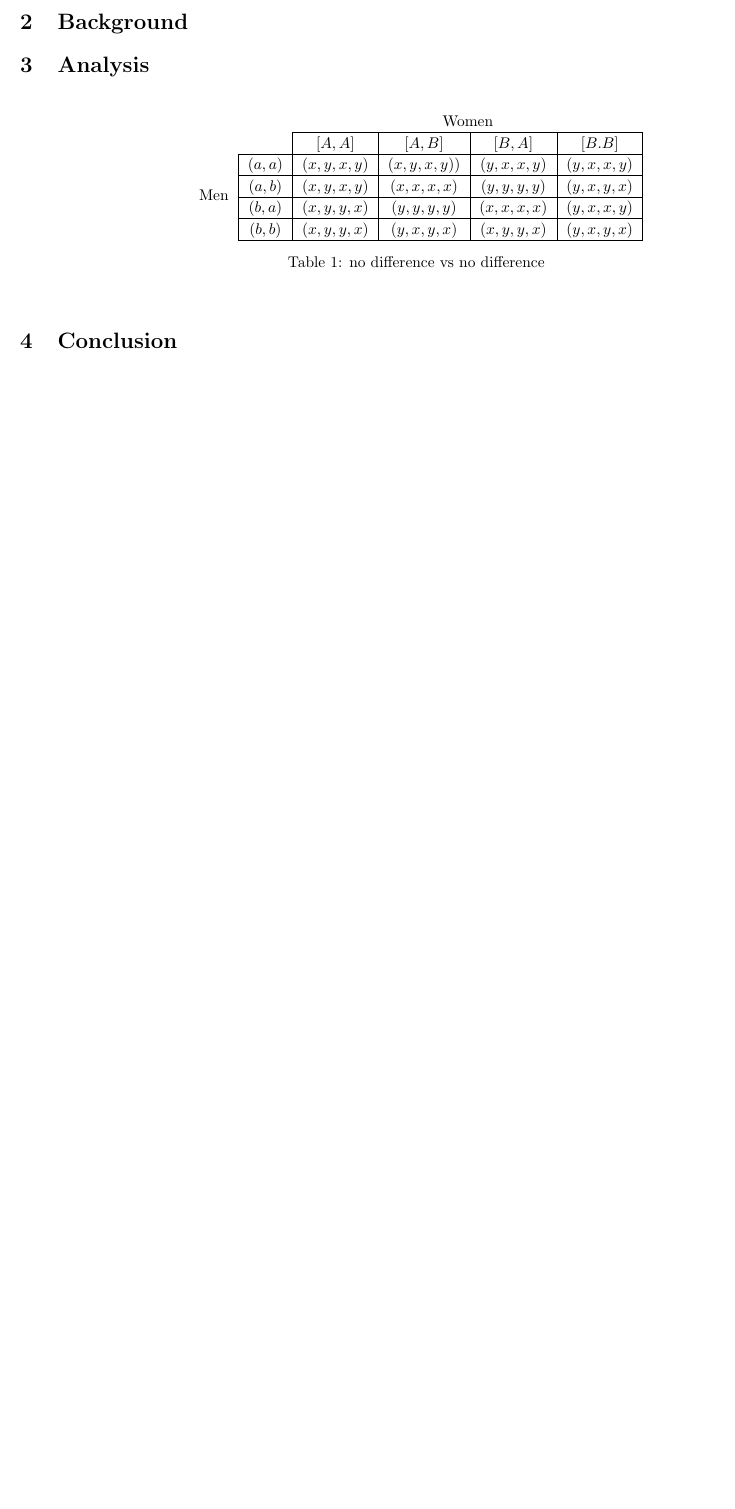
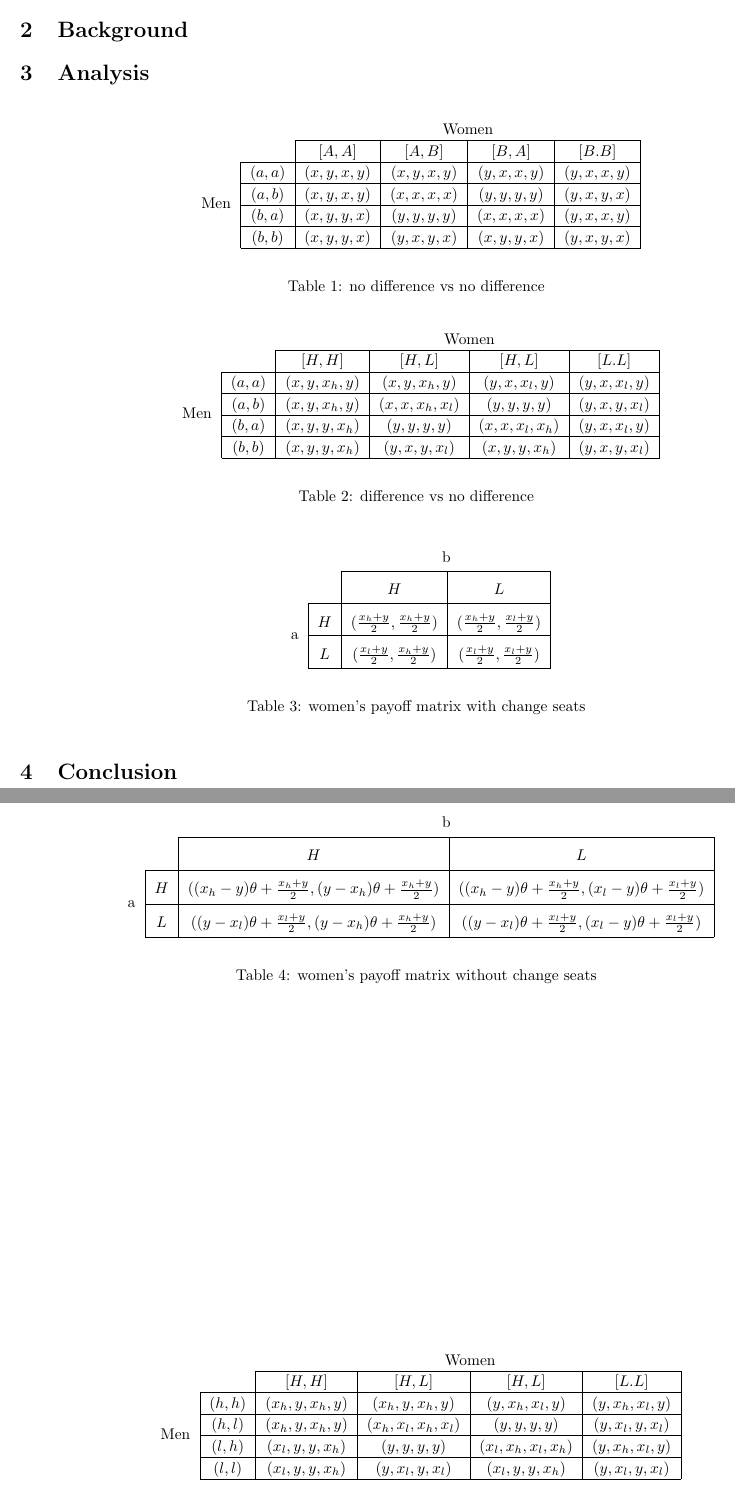
Before and after one commit to keiikegami/tex-files, a LaTeX document (termpaper.tex): part of the page before the commit and two parts of pages 1 and 2 of 2 after it, the two joined at a grey line, cut so that both start at the same text, the shorter picture padded with empty space. The pictures show the PDF file termpaper.pdf that the author committed with the source.

Commit message:
no message

```diff
--- a/termpaper.tex
+++ b/termpaper.tex
@@ -13,17 +13,66 @@
 
 \section{Analysis}
 
-	\begin{table}[hbtp]
+	\begin{table}[h]
 	\begin{center}
                 \setlength{\extrarowheight}{2pt}
                 \begin{tabular}{*{16}{c|}}
                   \multicolumn{2}{c}{} & \multicolumn{1}{c}{} & \multicolumn{2}{c}{Women}\\\cline{3-6}
                   \multicolumn{1}{c}{} &  & $[A, A]$  & $[A, B]$ & $[B, A]$ & $[B.B]$\\\cline{2-6}
-                  \multirow{4}*{Men}  & $(a,a)$ & $(x,y,x,y)$ & $(x,y,x,y))$ & $(y,x,x,y)$ & $(y,x,x,y)$\\\cline{2-6}
+                  \multirow{4}*{Men}  & $(a,a)$ & $(x,y,x,y)$ & $(x,y,x,y)$ & $(y,x,x,y)$ & $(y,x,x,y)$\\\cline{2-6}
                   & $(a,b)$ & $(x,y,x,y)$ & $(x,x,x,x)$ & $(y,y,y,y)$ & $(y,x,y,x)$\\\cline{2-6}
                   & $(b,a)$ & $(x,y,y,x)$ & $(y,y,y,y)$ & $(x,x,x,x)$ & $(y,x,x,y)$\\\cline{2-6}
                   & $(b,b)$ & $(x,y,y,x)$ & $(y,x,y,x)$ & $(x,y,y,x)$ & $(y,x,y,x)$\\\cline{2-6}
                 \end{tabular}
-                \caption{no difference vs no difference}
         \end{center}
+        \caption{no difference vs no difference}
   	\end{table}
+
+	\begin{table}[h]
+		\begin{center}
+                \setlength{\extrarowheight}{2pt}
+                \begin{tabular}{*{16}{c|}}
+                  \multicolumn{2}{c}{} & \multicolumn{1}{c}{} & \multicolumn{2}{c}{Women}\\\cline{3-6}
+                  \multicolumn{1}{c}{} &  & $[H, H]$  & $[H, L]$ & $[H, L]$ & $[L.L]$\\\cline{2-6}
+                  \multirow{4}*{Men}  & $(a,a)$ & $(x,y,x_h,y)$ & $(x,y,x_h,y)$ & $(y,x,x_l,y)$ & $(y,x,x_l,y)$\\\cline{2-6}
+                  & $(a,b)$ & $(x,y,x_h,y)$ & $(x,x,x_h,x_l)$ & $(y,y,y,y)$ & $(y,x,y,x_l)$\\\cline{2-6}
+                  & $(b,a)$ & $(x,y,y,x_h)$ & $(y,y,y,y)$ & $(x,x,x_l,x_h)$ & $(y,x,x_l,y)$\\\cline{2-6}
+                  & $(b,b)$ & $(x,y,y,x_h)$ & $(y,x,y,x_l)$ & $(x,y,y,x_h)$ & $(y,x,y,x_l)$\\\cline{2-6}
+                \end{tabular}
+                \end{center}
+                \caption{difference vs no difference}
+          \end{table}
+
+	\begin{table}[h]
+		\begin{center}
+		\begingroup
+                \renewcommand{\arraystretch}{1.5}
+                \setlength{\extrarowheight}{2pt}
+                \begin{tabular}{*{4}{c|}}
+                  \multicolumn{2}{c}{} & \multicolumn{2}{c}{b}\\\cline{3-4}
+                  \multicolumn{1}{c}{} &  & $H$  & $L$ \\\cline{2-4}
+                  \multirow{2}*{a}  & $H$ & $(\frac{x_h+y}{2}, \frac{x_h+y}{2})$ & $(\frac{x_h+y}{2}, \frac{x_l+y}{2})$ \\\cline{2-4}
+                  & $L$ & $(\frac{x_l+y}{2}, \frac{x_h+y}{2})$ & $(\frac{x_l+y}{2}, \frac{x_l+y}{2})$ \\\cline{2-4}
+                \end{tabular}
+                \endgroup
+                \end{center}
+                \caption{women's payoff matrix with change seats}
+  	\end{table}
+
+	\begin{table}[h]
+                \begin{center}
+                \begingroup
+                \renewcommand{\arraystretch}{1.8}
+                \begin{tabular}{*{4}{c|}}
+                  \multicolumn{2}{c}{} & \multicolumn{2}{c}{b}\\\cline{3-4}
+                  \multicolumn{1}{c}{} &  & $H$  & $L$ \\\cline{2-4}
+                  \multirow{2}*{a}  & $H$ & $((x_h - y)\theta + \frac{x_h+y}{2}, (y - x_h)\theta + \frac{x_h+y}{2})$ & $((x_h - y)\theta+\frac{x_h+y}{2}, (x_l - y)\theta + \frac{x_l+y}{2})$ \\\cline{2-4}
+                  & $L$ & $((y-x_l)\theta + \frac{x_l+y}{2}, (y-x_h)\theta + \frac{x_h+y}{2})$ & $((y-x_l)\theta + \frac{x_l+y}{2}, (x_l - y)\theta + \frac{x_l+y}{2})$ \\\cline{2-4}
+                \end{tabular}
+                \endgroup
+                \end{center}
+                \caption{women's payoff matrix without change seats}
+  	\end{table}
+
+	\begin{table}[h]
+	\begin{center}
```
Also changed, not shown: termpaper.pdf, termpaper.tex (15 more changed lines).
